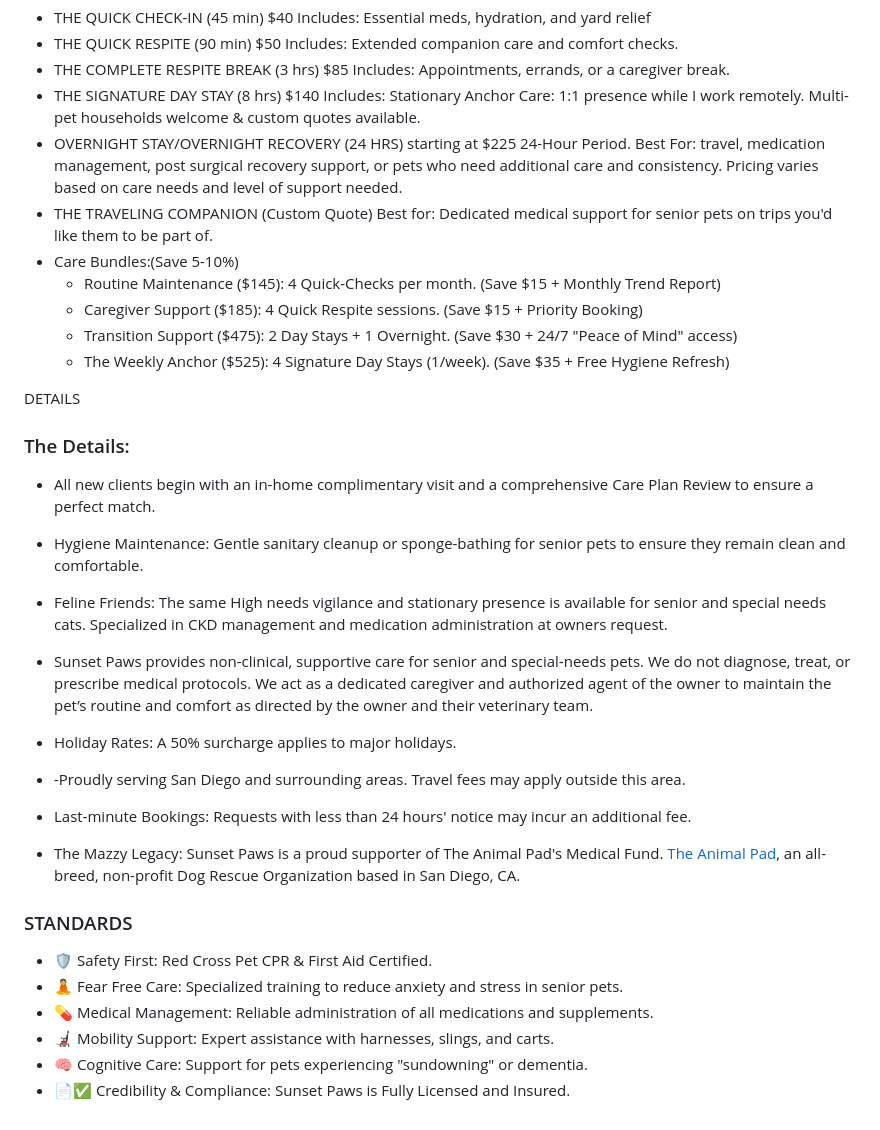
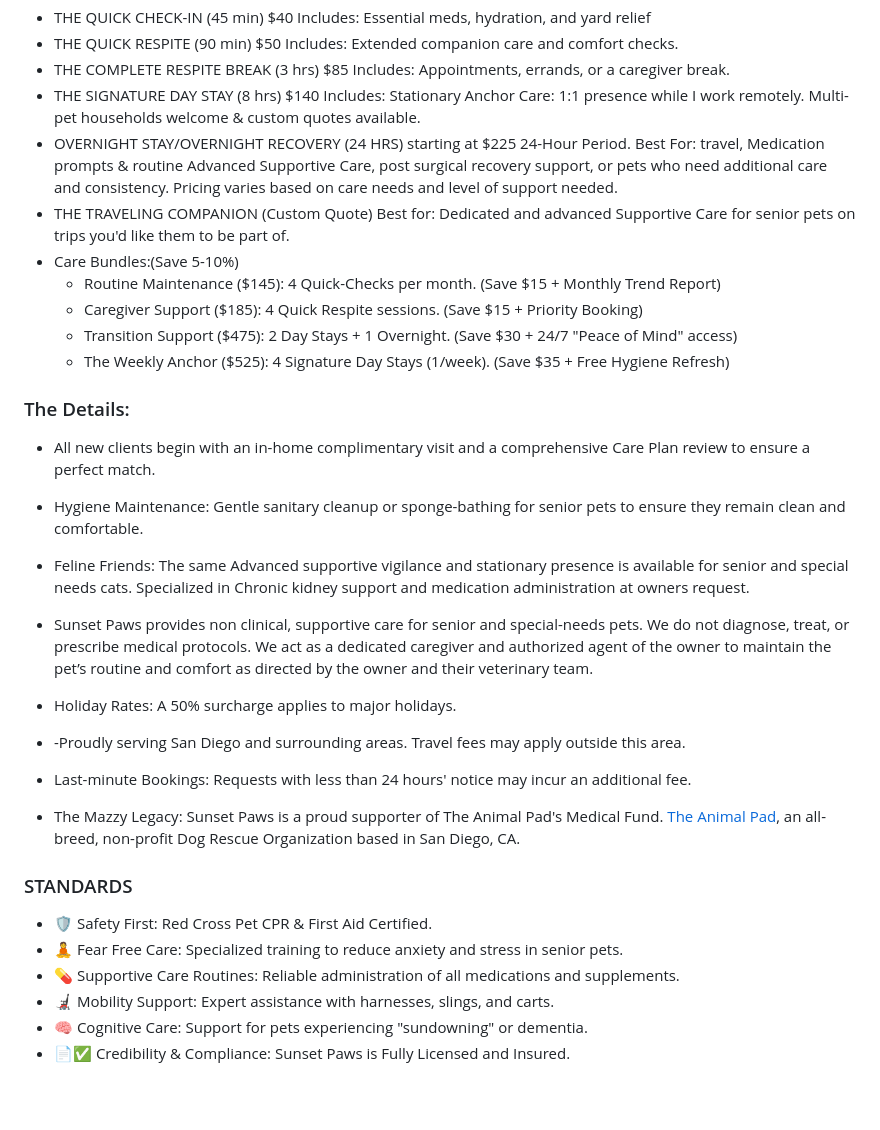
Before and after one commit to brandyge/adaptive-pet-care, a Markdown page: content/services.md, the part around the change. Drawn GitHub-style; blank space fills up the shorter version.

```diff
--- a/content/services.md
+++ b/content/services.md
@@ -8,9 +8,9 @@ Included in Every Visit
  - THE COMPLETE RESPITE BREAK (3 hrs) $85 Includes: Appointments, errands, or a caregiver break.
 - THE SIGNATURE DAY STAY (8 hrs) $140 Includes: Stationary Anchor Care: 1:1 presence while I work remotely. Multi-pet households welcome & custom quotes available.
 - OVERNIGHT STAY/OVERNIGHT RECOVERY (24 HRS) starting at $225 24-Hour Period.
-  Best For: travel, medication management, post surgical recovery support, or pets who need additional care and consistency. Pricing varies based on care needs and level of support needed.
+  Best For: travel, Medication prompts & routine Advanced Supportive Care,  post surgical recovery support, or pets who need additional care and consistency. Pricing varies based on care needs and level of support needed.
 - THE TRAVELING COMPANION (Custom Quote)
-  Best for: Dedicated medical support for senior pets on trips you'd like them to be part of.
+  Best for: Dedicated and advanced Supportive Care for senior pets on trips you'd like them to be part of.
 - Care Bundles:(Save 5-10%)
   - Routine Maintenance ($145): 4 Quick-Checks per month. (Save $15 + Monthly Trend Report)
   - Caregiver Support ($185): 4 Quick Respite sessions. (Save $15 + Priority Booking)
@@ -19,12 +19,12 @@ Included in Every Visit
 
 
 
-DETAILS
+
 ### The Details:
-- All new clients begin with an in-home  complimentary visit and a comprehensive Care Plan Review to ensure a perfect match.
+- All new clients begin with an in-home complimentary visit and a comprehensive Care Plan review to ensure a perfect match.
 - Hygiene Maintenance: Gentle sanitary cleanup or sponge-bathing for senior pets to ensure they remain clean and comfortable.
-- Feline Friends: The same High needs vigilance and stationary presence is available for senior and special needs cats. Specialized in CKD management and medication administration at owners request.
-- Sunset Paws provides non-clinical, supportive care for senior and special-needs pets. We do not diagnose, treat, or prescribe medical protocols. We act as a dedicated caregiver and authorized agent of the owner to maintain the pet’s routine and comfort as directed by the owner and their veterinary team.
+- Feline Friends: The same Advanced supportive vigilance and stationary presence is available for senior and special needs cats. Specialized in Chronic kidney support and medication administration at owners request.
+- Sunset Paws provides non clinical, supportive care for senior and special-needs pets. We do not diagnose, treat, or prescribe medical protocols. We act as a dedicated caregiver and authorized agent of the owner to maintain the pet’s routine and comfort as directed by the owner and their veterinary team.
 
 - Holiday Rates: A 50% surcharge applies to major holidays.
 - -Proudly serving San Diego and surrounding areas. Travel fees may apply outside this area.
@@ -35,7 +35,7 @@ DETAILS
 
 - 🛡️ Safety First: Red Cross Pet CPR & First Aid Certified.
 - 🧘 Fear Free Care: Specialized training to reduce anxiety and stress in senior pets.
-- 💊 Medical Management: Reliable administration of all medications and supplements.
+- 💊 Supportive Care Routines: Reliable administration of all medications and supplements.
 - 🦼 Mobility Support: Expert assistance with harnesses, slings, and carts.
 - 🧠 Cognitive Care: Support for pets experiencing "sundowning" or dementia.
 - 📄✅ Credibility & Compliance: Sunset Paws is Fully Licensed and Insured.
```
